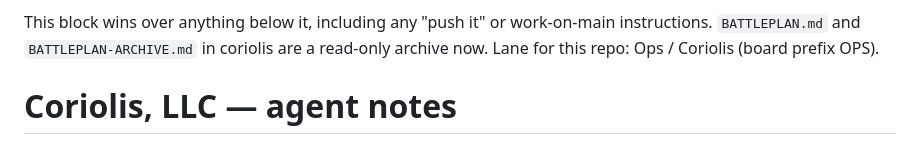
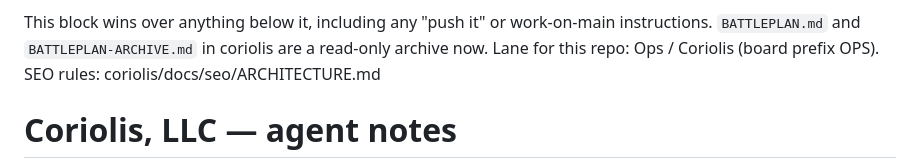
Before and after one commit to CoriolisAgency/coriolisagency, a Markdown page: AGENTS.md, the part around the change. Rendered like a GitHub page.

Commit message:
DC-10: AGENTS.md points at coriolis/docs/seo/ARCHITECTURE.md (coriolisagency) (#66)

```diff
--- a/AGENTS.md
+++ b/AGENTS.md
@@ -17,6 +17,7 @@ Then:
 
 This block wins over anything below it, including any "push it" or work-on-main instructions. `BATTLEPLAN.md` and `BATTLEPLAN-ARCHIVE.md` in coriolis are a read-only archive now.
 Lane for this repo: Ops / Coriolis (board prefix OPS).
+SEO rules: coriolis/docs/seo/ARCHITECTURE.md
 <!-- END Coriolis process pointer -->
 
 # Coriolis, LLC — agent notes
```
